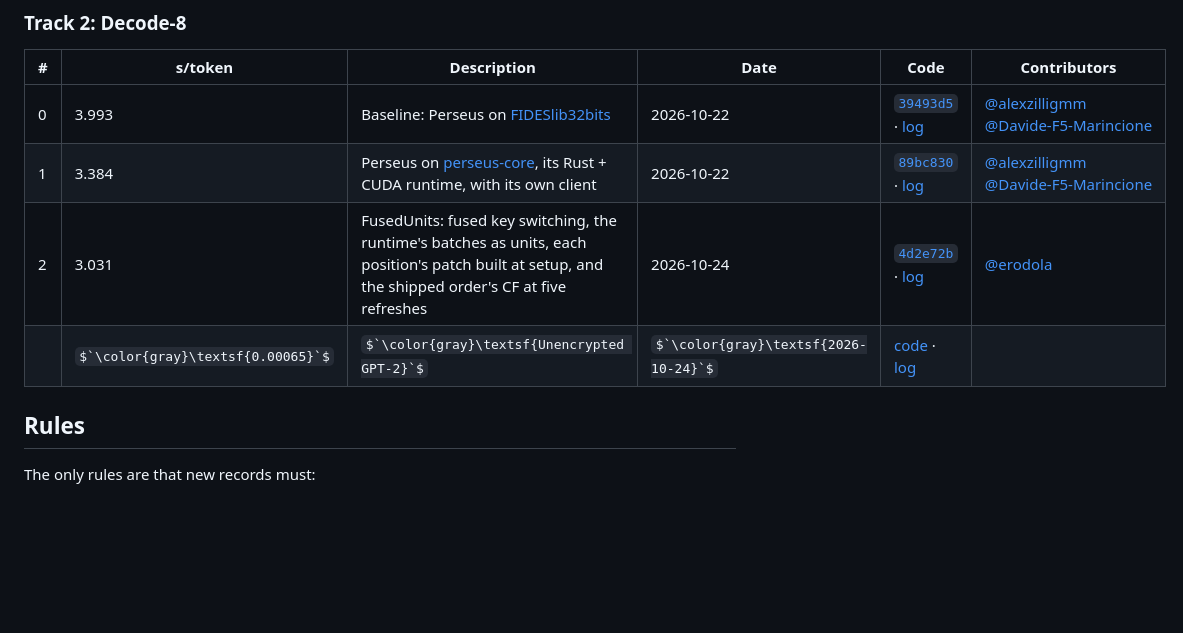
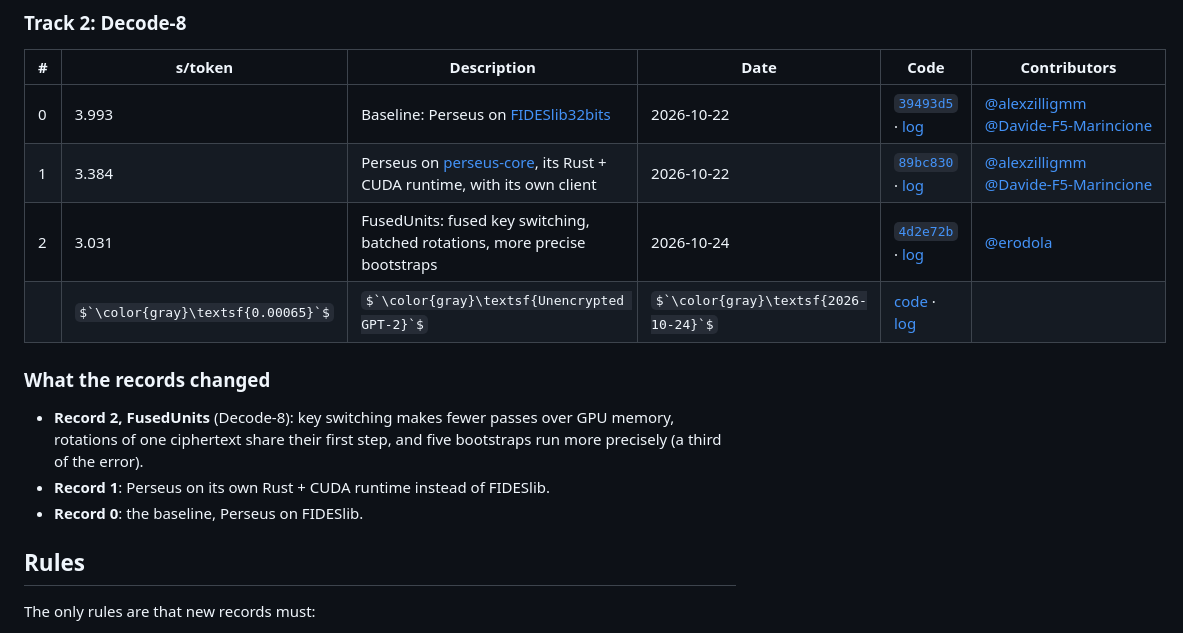
Before and after one commit to erodola/perseus, a Markdown page: README.md, the part around one of its changes. Rendered like a GitHub page; some formulas as TeX source; blank space fills up the shorter version.

```diff
--- a/README.md
+++ b/README.md
@@ -93,8 +73,15 @@ unencrypted on the same GPU (at the bottom, not to scale).
 |---|---|---|---|---|---|
 | 0 | 3.993 | Baseline: Perseus on [FIDESlib32bits](https://github.com/gladia-research-group/FIDESlib32bits) | 2026‑10‑22 | [`39493d5`](https://github.com/gladia-research-group/perseus/tree/39493d5a98122c1fb595c99070bf4e435df752f0) · [log](speedrun/records/2026-10-22_Perseus) | [@alexzilligmm](https://github.com/alexzilligmm)<br>[@Davide‑F5‑Marincione](https://github.com/Davide-F5-Marincione) |
 | 1 | 3.384 | Perseus on [perseus‑core](crates), its Rust + CUDA runtime, with its own client | 2026‑10‑22 | [`89bc830`](https://github.com/gladia-research-group/perseus/tree/89bc830017fe12ab967ddb10c24feae65d8af6df) · [log](speedrun/records/2026-10-22_PerseusCore) | [@alexzilligmm](https://github.com/alexzilligmm)<br>[@Davide‑F5‑Marincione](https://github.com/Davide-F5-Marincione) |
-| 2 | 3.031 | FusedUnits: fused key switching, the runtime's batches as units, each position's patch built at setup, and the shipped order's CF at five refreshes | 2026‑10‑24 | [`4d2e72b`](https://github.com/gladia-research-group/perseus/tree/4d2e72be136426f84f3ed402e468693ba00630db) · [log](speedrun/records/2026-10-24_FusedUnits) | [@erodola](https://github.com/erodola) |
+| 2 | 3.031 | FusedUnits: fused key switching, batched rotations, more precise bootstraps | 2026‑10‑24 | [`4d2e72b`](https://github.com/gladia-research-group/perseus/tree/4d2e72be136426f84f3ed402e468693ba00630db) · [log](speedrun/records/2026-10-24_FusedUnits) | [@erodola](https://github.com/erodola) |
 |  | $`\color{gray}\textsf{0.00065}`$ | $`\color{gray}\textsf{Unencrypted GPT-2}`$ | $`\color{gray}\textsf{2026-10-24}`$ | [code](speedrun/records/plaintext.py) · [log](speedrun/records/plaintext.json) |  |
+
+### What the records changed
+
+- **Record 2, FusedUnits** (Decode-8): key switching makes fewer passes over GPU memory, rotations of one ciphertext
+  share their first step, and five bootstraps run more precisely (a third of the error).
+- **Record 1**: Perseus on its own Rust + CUDA runtime instead of FIDESlib.
+- **Record 0**: the baseline, Perseus on FIDESlib.
 
 ## Rules
 
```
Also changed, not shown: other parts of README.md (+9 -29 lines).
